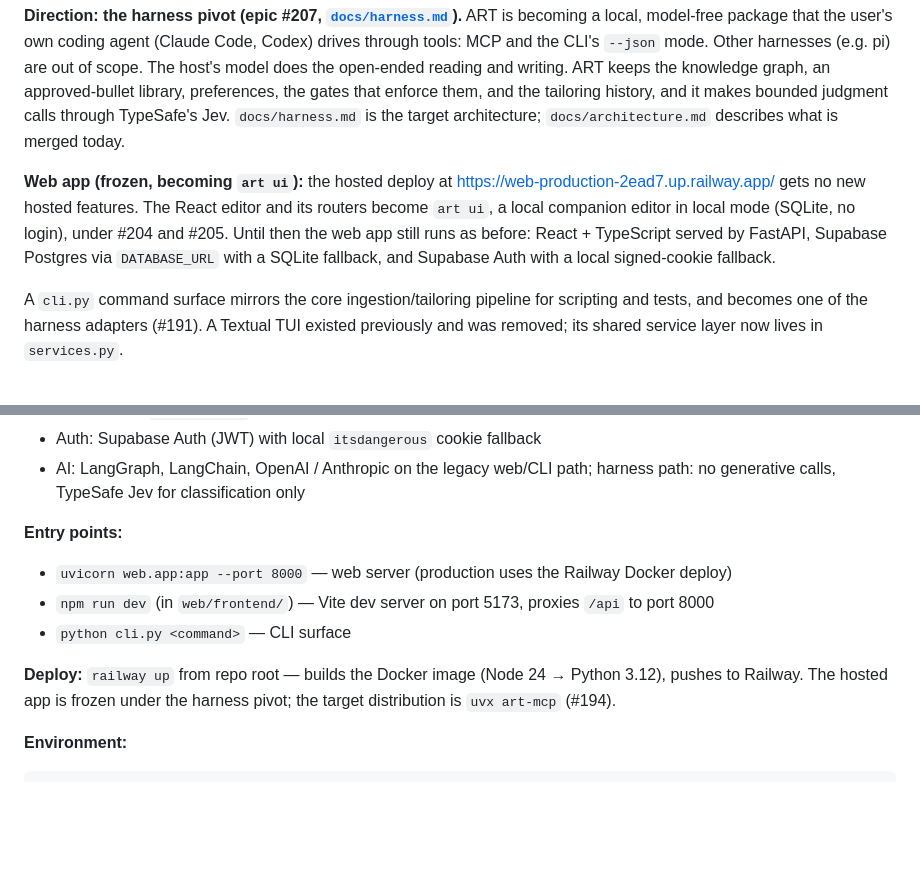
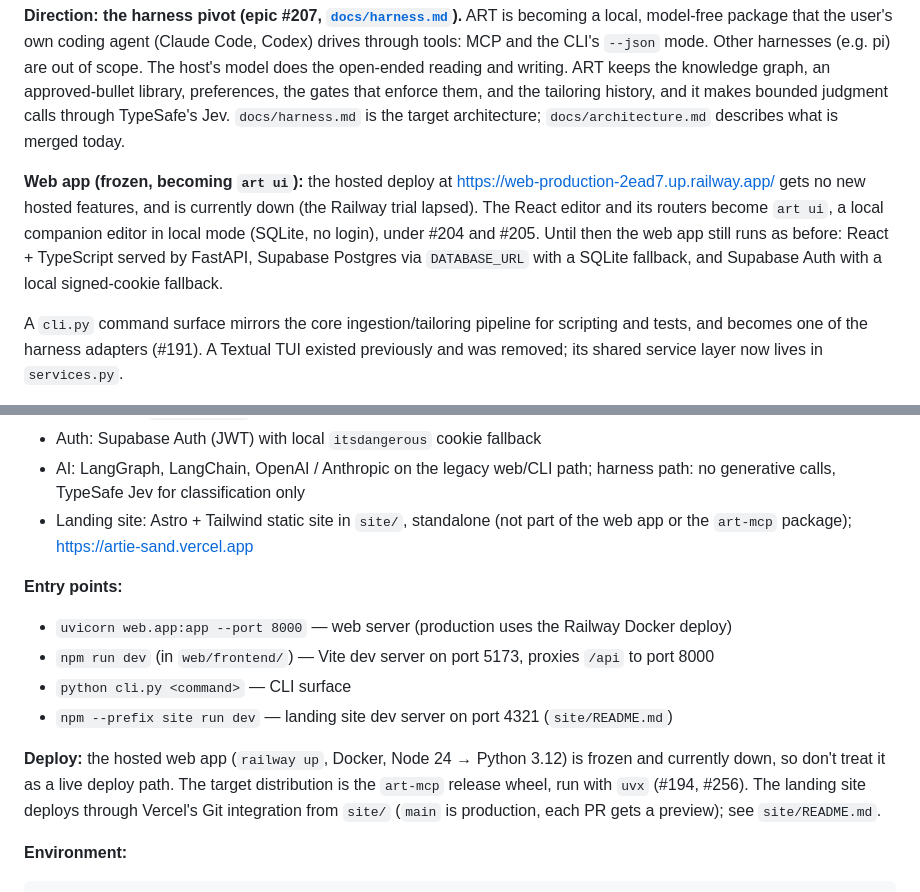
Before and after one commit to nathansso/agentic_resume_tailoring, a Markdown page: CLAUDE.md, 2 parts joined by grey strips. Rendered like a GitHub page; blank space fills up the shorter version.

````diff
--- a/CLAUDE.md
+++ b/CLAUDE.md
@@ -5,7 +5,7 @@ ART is a resume-tailoring platform that ingests resume, GitHub, and LinkedIn dat
 
 **Direction: the harness pivot (epic #207, [`docs/harness.md`](docs/harness.md)).** ART is becoming a local, model-free package that the user's own coding agent (Claude Code, Codex) drives through tools: MCP and the CLI's `--json` mode. Other harnesses (e.g. pi) are out of scope. The host's model does the open-ended reading and writing. ART keeps the knowledge graph, an approved-bullet library, preferences, the gates that enforce them, and the tailoring history, and it makes bounded judgment calls through TypeSafe's Jev. `docs/harness.md` is the target architecture; `docs/architecture.md` describes what is merged today.
 
-**Web app (frozen, becoming `art ui`):** the hosted deploy at https://web-production-2ead7.up.railway.app/ gets no new hosted features. The React editor and its routers become `art ui`, a local companion editor in local mode (SQLite, no login), under #204 and #205. Until then the web app still runs as before: React + TypeScript served by FastAPI, Supabase Postgres via `DATABASE_URL` with a SQLite fallback, and Supabase Auth with a local signed-cookie fallback.
+**Web app (frozen, becoming `art ui`):** the hosted deploy at https://web-production-2ead7.up.railway.app/ gets no new hosted features, and is currently down (the Railway trial lapsed). The React editor and its routers become `art ui`, a local companion editor in local mode (SQLite, no login), under #204 and #205. Until then the web app still runs as before: React + TypeScript served by FastAPI, Supabase Postgres via `DATABASE_URL` with a SQLite fallback, and Supabase Auth with a local signed-cookie fallback.
 
 A `cli.py` command surface mirrors the core ingestion/tailoring pipeline for scripting and tests, and becomes one of the harness adapters (#191). A Textual TUI existed previously and was removed; its shared service layer now lives in `services.py`.
 
@@ -15,13 +15,15 @@ A `cli.py` command surface mirrors the core ingestion/tailoring pipeline for scr
 - Database: SQLModel ORM — Supabase Postgres in production (via the `DATABASE_URL` secret); falls back to SQLite locally when `DATABASE_URL` is unset
 - Auth: Supabase Auth (JWT) with local `itsdangerous` cookie fallback
 - AI: LangGraph, LangChain, OpenAI / Anthropic on the legacy web/CLI path; harness path: no generative calls, TypeSafe Jev for classification only
+- Landing site: Astro + Tailwind static site in `site/`, standalone (not part of the web app or the `art-mcp` package); https://artie-sand.vercel.app
 
 **Entry points:**
 - `uvicorn web.app:app --port 8000` — web server (production uses the Railway Docker deploy)
 - `npm run dev` (in `web/frontend/`) — Vite dev server on port 5173, proxies `/api` to port 8000
 - `python cli.py <command>` — CLI surface
+- `npm --prefix site run dev` — landing site dev server on port 4321 (`site/README.md`)
 
-**Deploy:** `railway up` from repo root — builds the Docker image (Node 24 → Python 3.12), pushes to Railway. The hosted app is frozen under the harness pivot; the target distribution is `uvx art-mcp` (#194).
+**Deploy:** the hosted web app (`railway up`, Docker, Node 24 → Python 3.12) is frozen and currently down, so don't treat it as a live deploy path. The target distribution is the `art-mcp` release wheel, run with `uvx` (#194, #256). The landing site deploys through Vercel's Git integration from `site/` (`main` is production, each PR gets a preview); see `site/README.md`.
 
 **Environment:**
 ```bash
````
Also changed, not shown: web/CLAUDE.md (+3 -3 lines).
